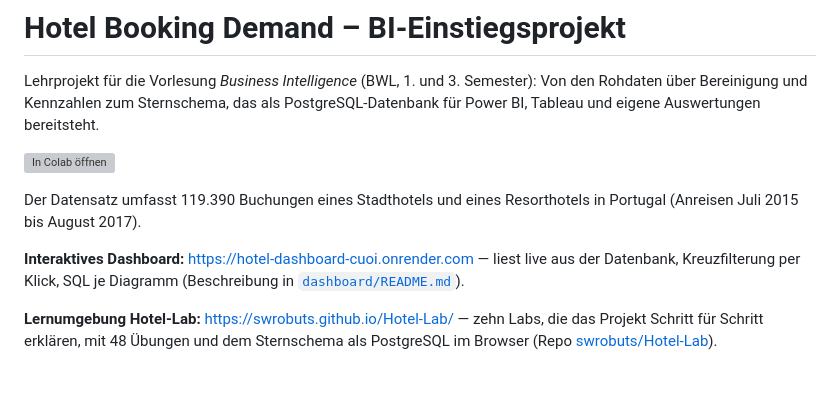
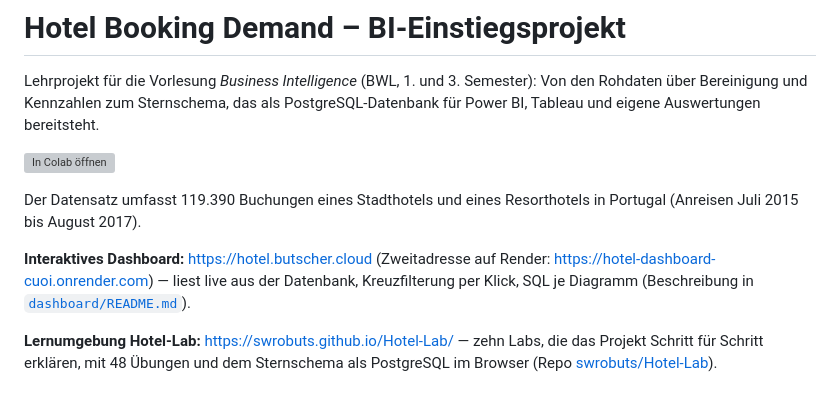
Before and after one commit to swrobuts/hotel, a Markdown page: README.md, the part around the change. Drawn GitHub-style; grey boxes are pictures that could not be loaded.

```diff
--- a/README.md
+++ b/README.md
@@ -9,8 +9,9 @@ PostgreSQL-Datenbank für Power BI, Tableau und eigene Auswertungen bereitsteht.
 Der Datensatz umfasst 119.390 Buchungen eines Stadthotels und eines Resorthotels
 in Portugal (Anreisen Juli 2015 bis August 2017).
 
-**Interaktives Dashboard:** <https://hotel-dashboard-cuoi.onrender.com> — liest
-live aus der Datenbank, Kreuzfilterung per Klick, SQL je Diagramm
+**Interaktives Dashboard:** <https://hotel.butscher.cloud> (Zweitadresse auf
+Render: <https://hotel-dashboard-cuoi.onrender.com>) — liest live aus der
+Datenbank, Kreuzfilterung per Klick, SQL je Diagramm
 (Beschreibung in [`dashboard/README.md`](dashboard/README.md)).
 
 **Lernumgebung Hotel-Lab:** <https://swrobuts.github.io/Hotel-Lab/> — zehn Labs, die
```
Also changed, not shown: dashboard/README.md (+17 -2 lines).
